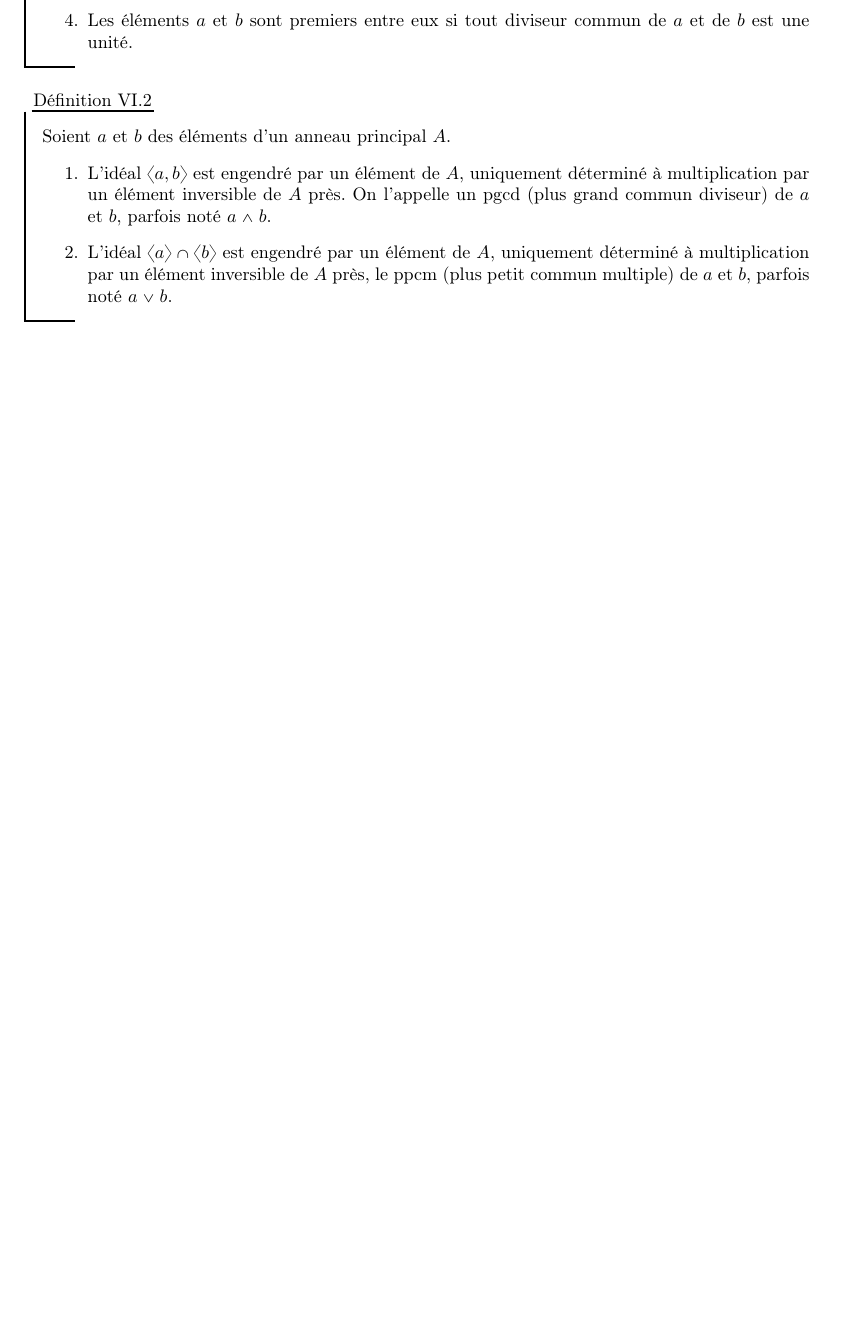
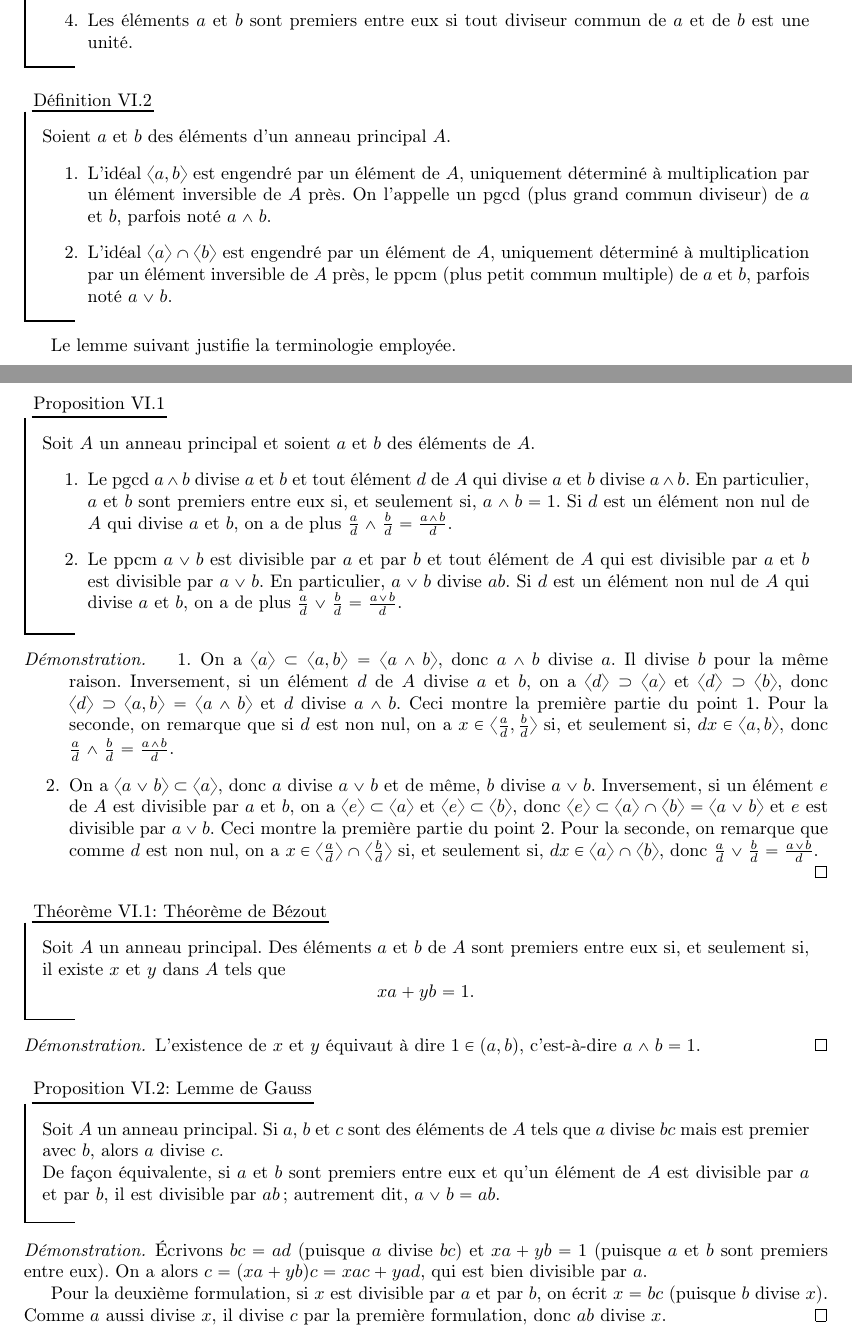
Before and after one commit to CeciestuntestKST/Cours-de-Math-matiques, a LaTeX document (M2/Cours_Anneaux_et_Corps.tex): part of page 13 of 14 before the commit and two parts of pages 13 and 14 of 15 after it, the two joined at a grey line, cut so that both start at the same text, the shorter picture padded with empty space. Compiled offline with pdfLaTeX.

Commit message:
24 oct. 2026, 19:01

```diff
--- a/M2/Cours_Anneaux_et_Corps.tex
+++ b/M2/Cours_Anneaux_et_Corps.tex
@@ -399,6 +399,43 @@ L'arithmétique du \gr $(\Z/n\Z)^{\times}$ est très importante en cryptographie
     \end{enumerate}
 \end{df}
 
+Le lemme suivant justifie la terminologie employée.
+
+\begin{prop}{}{}
+    Soit $A$ un anneau principal et soient $a$ et $b$ des éléments de $A$.
+    \begin{enumerate}
+        \item Le pgcd $a \wedge b$ divise $a$ et $b$ et tout élément $d$ de $A$ qui divise $a$ et $b$ divise $a \wedge b$. En particulier, $a$ et $b$ sont premiers entre eux si, et seulement si, $a \wedge b = 1$. Si $d$ est un élément non nul de $A$ qui divise $a$ et $b$, on a de plus $\frac{a}{d} \wedge \frac{b}{d} = \frac{a \wedge b}{d}$.
+        \item Le ppcm $a \vee b$ est divisible par $a$ et par $b$ et tout élément de $A$ qui est divisible par $a$ et $b$ est divisible par $a \vee b$. En particulier, $a \vee b$ divise $ab$. Si $d$ est un élément non nul de $A$ qui divise $a$ et $b$, on a de plus $\frac{a}{d} \vee \frac{b}{d} = \frac{a \vee b}{d}$.
+    \end{enumerate}
+\end{prop}
+
+\begin{proof}
+    \begin{enumerate}
+        \item On a $\langle a \rangle \subset \langle a, b \rangle = \langle a \wedge b \rangle$, donc $a \wedge b$ divise $a$. Il divise $b$ pour la même raison. Inversement, si un élément $d$ de $A$ divise $a$ et $b$, on a $\langle d \rangle \supset \langle a \rangle$ et $\langle d \rangle \supset \langle b \rangle$, donc $\langle d \rangle \supset \langle a, b \rangle = \langle a \wedge b \rangle$ et $d$ divise $a \wedge b$. Ceci montre la première partie du point 1. Pour la seconde, on remarque que si $d$ est non nul, on a $x \in \langle \frac{a}{d}, \frac{b}{d} \rangle$ si, et seulement si, $dx \in \langle a, b \rangle$, donc $\frac{a}{d} \wedge \frac{b}{d} = \frac{a \wedge b}{d}$.
+        \item On a $\langle a \vee b \rangle \subset \langle a \rangle$, donc $a$ divise $a \vee b$ et de même, $b$ divise $a \vee b$. Inversement, si un élément $e$ de $A$ est divisible par $a$ et $b$, on a $\langle e \rangle \subset \langle a \rangle$ et $\langle e \rangle \subset \langle b \rangle$, donc $\langle e \rangle \subset \langle a \rangle \cap \langle b \rangle = \langle a \vee b \rangle$ et $e$ est divisible par $a \vee b$. Ceci montre la première partie du point 2. Pour la seconde, on remarque que comme $d$ est non nul, on a $x \in \langle \frac{a}{d} \rangle \cap \langle \frac{b}{d} \rangle$ si, et seulement si, $dx \in \langle a \rangle \cap \langle b \rangle$, donc $\frac{a}{d} \vee \frac{b}{d} = \frac{a \vee b}{d}$.
+    \end{enumerate}
+\end{proof}
+
+\begin{tm}{Théorème de Bézout}{}
+    Soit $A$ un anneau principal. Des éléments $a$ et $b$ de $A$ sont premiers entre eux si, et seulement si, il existe $x$ et $y$ dans $A$ tels que
+    \[xa + yb = 1.\]
+\end{tm}
+
+\begin{proof}
+    L'existence de $x$ et $y$ équivaut à dire $1 \in (a, b)$, c'est-à-dire $a \wedge b = 1$.
+\end{proof}
+
+\begin{prop}{Lemme de Gauss}{}
+    Soit $A$ un anneau principal. Si $a$, $b$ et $c$ sont des éléments de $A$ tels que $a$ divise $bc$ mais est premier avec $b$, alors $a$ divise $c$.
+
+    De façon équivalente, si $a$ et $b$ sont premiers entre eux et qu'un élément de $A$ est divisible par $a$ et par $b$, il est divisible par $ab$ ; autrement dit, $a \vee b = ab$.
+\end{prop}
+
+\begin{proof}
+    Écrivons $bc = ad$ (puisque $a$ divise $bc$) et $xa + yb = 1$ (puisque $a$ et $b$ sont premiers entre eux). On a alors $c = (xa + yb)c = xac + yad$, qui est bien divisible par $a$.
+
+    Pour la deuxième formulation, si $x$ est divisible par $a$ et par $b$, on écrit $x = bc$ (puisque $b$ divise $x$). Comme $a$ aussi divise $x$, il divise $c$ par la première formulation, donc $ab$ divise $x$.
+\end{proof}
 
 \section{Idéaux premiers et maximaux}
 
```
